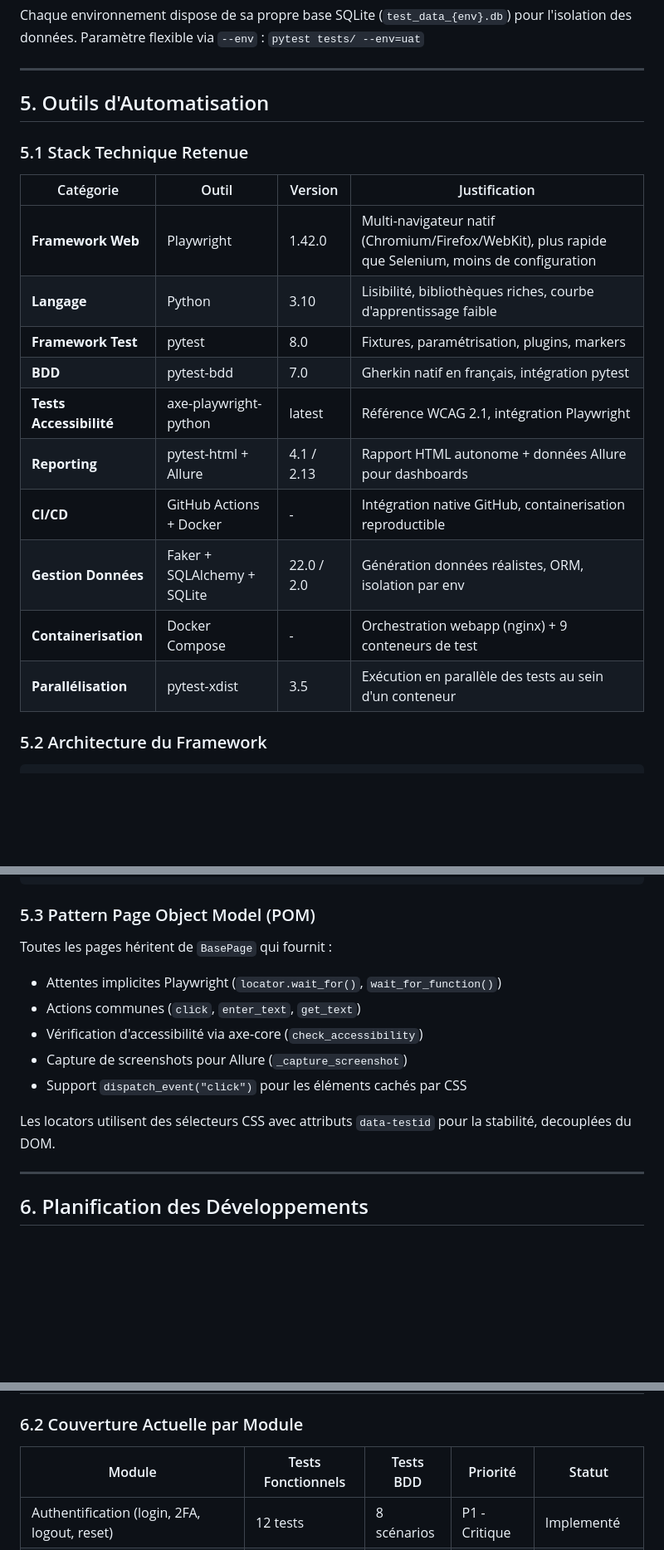
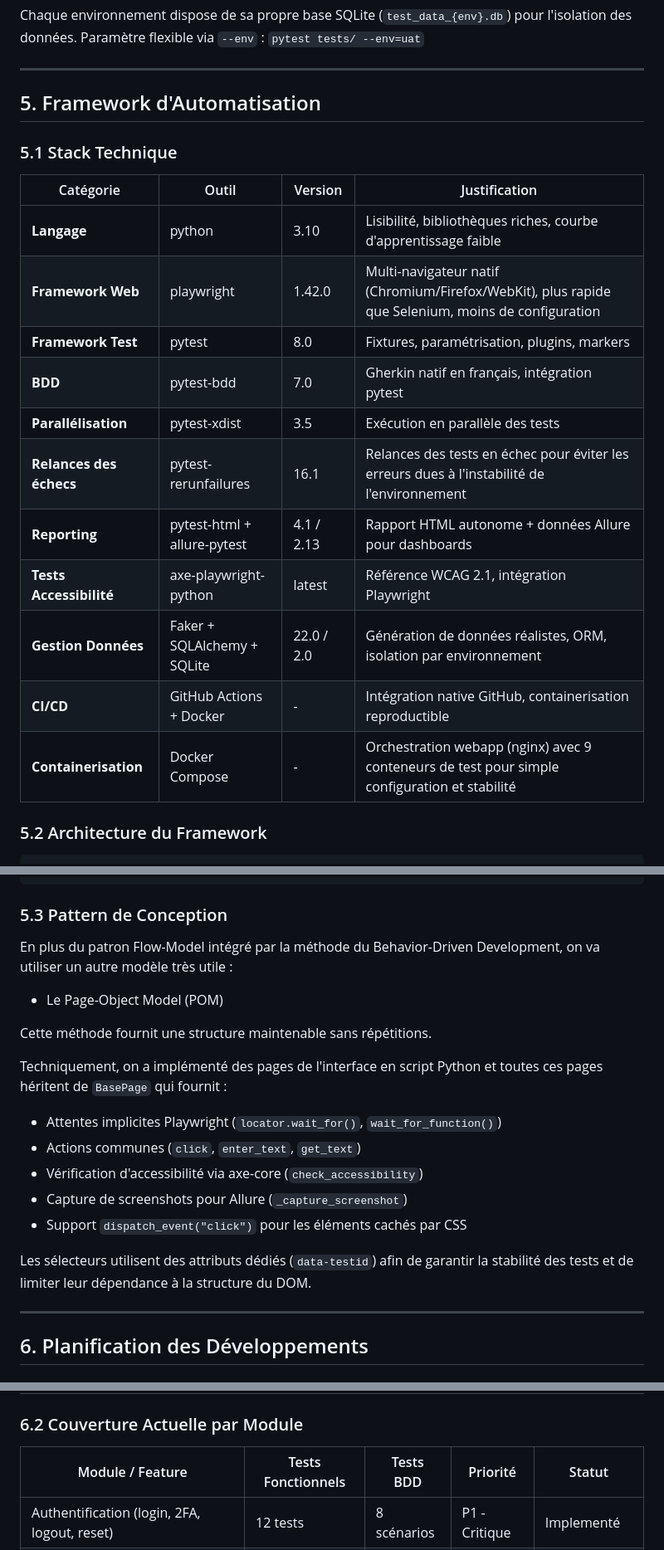
Before and after one commit to YannS92/EDC3new, a Markdown page: digitalbank-automation/docs/STRATEGIE_AUTOMATISATION.md, 3 parts joined by grey strips. Shown at 83% size. Rendered like a GitHub page; blank space fills up the shorter version.

Commit message:
review partie 5

````diff
--- a/digitalbank-automation/docs/STRATEGIE_AUTOMATISATION.md
+++ b/digitalbank-automation/docs/STRATEGIE_AUTOMATISATION.md
@@ -238,22 +238,23 @@ Paramètre flexible via `--env` : `pytest tests/ --env=uat`
 
 ---
 
-## 5. Outils d'Automatisation
+## 5. Framework d'Automatisation
 
-### 5.1 Stack Technique Retenue
+### 5.1 Stack Technique
 
 | Catégorie               | Outil                       | Version    | Justification                                                                                      |
 | ----------------------- | --------------------------- | ---------- | -------------------------------------------------------------------------------------------------- |
-| **Framework Web**       | Playwright                  | 1.42.0     | Multi-navigateur natif (Chromium/Firefox/WebKit), plus rapide que Selenium, moins de configuration |
-| **Langage**             | Python                      | 3.10       | Lisibilité, bibliothèques riches, courbe d'apprentissage faible                                    |
+| **Langage**             | python                      | 3.10       | Lisibilité, bibliothèques riches, courbe d'apprentissage faible                                    |
+| **Framework Web**       | playwright                  | 1.42.0     | Multi-navigateur natif (Chromium/Firefox/WebKit), plus rapide que Selenium, moins de configuration |
 | **Framework Test**      | pytest                      | 8.0        | Fixtures, paramétrisation, plugins, markers                                                        |
 | **BDD**                 | pytest-bdd                  | 7.0        | Gherkin natif en français, intégration pytest                                                      |
+| **Parallélisation**     | pytest-xdist                | 3.5        | Exécution en parallèle des tests                                                                   |
+| **Relances des échecs** | pytest-rerunfailures        | 16.1       | Relances des tests en échec pour éviter les erreurs dues à l'instabilité de l'environnement        |
+| **Reporting**           | pytest-html + allure-pytest | 4.1 / 2.13 | Rapport HTML autonome + données Allure pour dashboards                                             |
 | **Tests Accessibilité** | axe-playwright-python       | latest     | Référence WCAG 2.1, intégration Playwright                                                         |
-| **Reporting**           | pytest-html + Allure        | 4.1 / 2.13 | Rapport HTML autonome + données Allure pour dashboards                                             |
+| **Gestion Données**     | Faker + SQLAlchemy + SQLite | 22.0 / 2.0 | Génération de données réalistes, ORM, isolation par environnement                                  |
 | **CI/CD**               | GitHub Actions + Docker     | -          | Intégration native GitHub, containerisation reproductible                                          |
-| **Gestion Données**     | Faker + SQLAlchemy + SQLite | 22.0 / 2.0 | Génération données réalistes, ORM, isolation par env                                               |
-| **Containerisation**    | Docker Compose              | -          | Orchestration webapp (nginx) + 9 conteneurs de test                                                |
-| **Parallélisation**     | pytest-xdist                | 3.5        | Exécution en parallèle des tests au sein d'un conteneur                                            |
+| **Containerisation**    | Docker Compose              | -          | Orchestration webapp (nginx) avec 9 conteneurs de test pour simple configuration et stabilité      |
 
 ### 5.2 Architecture du Framework
 
@@ -296,9 +297,15 @@ digitalbank-automation/
 └── conftest.py                 # Configuration pytest globale (fixtures, hooks, BDD)
 ```
 
-### 5.3 Pattern Page Object Model (POM)
+### 5.3 Pattern de Conception
 
-Toutes les pages héritent de `BasePage` qui fournit :
+En plus du patron Flow-Model intégré par la méthode du Behavior-Driven Development, on va utiliser un autre modèle très utile :
+
+- Le Page-Object Model (POM)
+
+Cette méthode fournit une structure maintenable sans répétitions.
+
+Techniquement, on a implémenté des pages de l'interface en script Python et toutes ces pages héritent de `BasePage` qui fournit :
 
 - Attentes implicites Playwright (`locator.wait_for()`, `wait_for_function()`)
 - Actions communes (`click`, `enter_text`, `get_text`)
@@ -306,7 +313,7 @@ Toutes les pages héritent de `BasePage` qui fournit :
 - Capture de screenshots pour Allure (`_capture_screenshot`)
 - Support `dispatch_event("click")` pour les éléments cachés par CSS
 
-Les locators utilisent des sélecteurs CSS avec attributs `data-testid` pour la stabilité, decouplées du DOM.
+Les sélecteurs utilisent des attributs dédiés (`data-testid`) afin de garantir la stabilité des tests et de limiter leur dépendance à la structure du DOM.
 
 ---
 
@@ -325,7 +332,7 @@ Les locators utilisent des sélecteurs CSS avec attributs `data-testid` pour la
 
 ### 6.2 Couverture Actuelle par Module
 
-| Module                                                 | Tests Fonctionnels | Tests BDD   | Priorité      | Statut           |
+| Module / Feature                                       | Tests Fonctionnels | Tests BDD   | Priorité      | Statut           |
 | ------------------------------------------------------ | ------------------ | ----------- | ------------- | ---------------- |
 | Authentification (login, 2FA, logout, reset)           | 12 tests           | 8 scénarios | P1 - Critique | Implementé       |
 | Paramètres Securité (mot de passe, 2FA, notifications) | 11 tests           | 6 scénarios | P2 - Haute    | Implementé       |
````
Also changed, not shown: other parts of digitalbank-automation/docs/STRATEGIE_AUTOMATISATION.md (+2 -2 lines).
